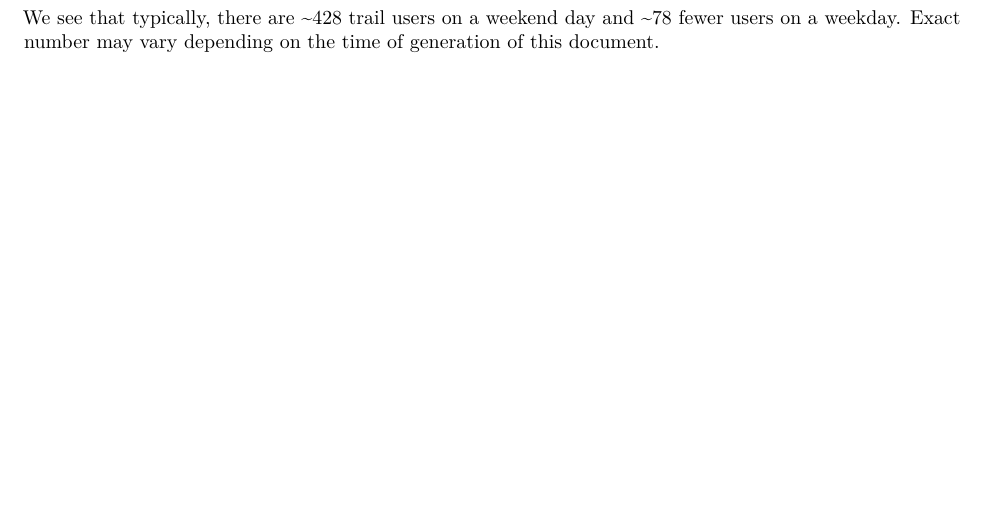
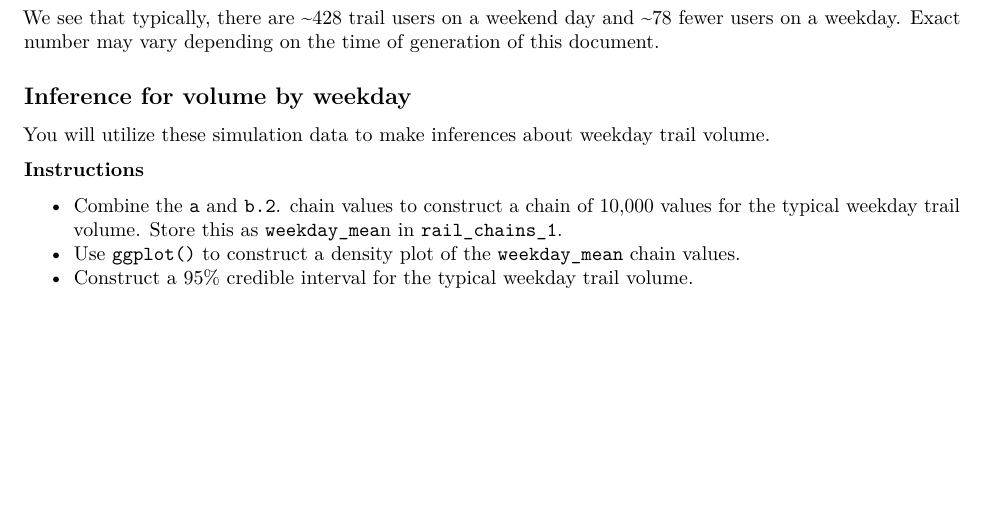
Before and after one commit to moharsen/bayes-rjags-datacamp, an R Markdown document (multivariate_glm.Rmd): part of page 3 of 3, cut so that both start at the same text. Rendered offline with R 4.5, knitr and Pandoc, then LaTeX, with nearby package versions; some code elsewhere in the file could not run offline.

Commit message:
ch4 ex1 inference completed

```diff
--- a/multivariate_glm.Rmd
+++ b/multivariate_glm.Rmd
@@ -119,3 +119,13 @@ summary(rail_sim_1)
 
 
 We see that typically, there are ~428 trail users on a weekend day and ~78 fewer users on a weekday. Exact number may vary depending on the time of generation of this document.
+
+## Inference for volume by weekday
+
+You will utilize these simulation data to make inferences about weekday trail volume.
+
+**Instructions**
+
++ Combine the `a` and `b.2`. chain values to construct a chain of 10,000 values for the typical weekday trail volume. Store this as `weekday_mea`n in `rail_chains_1`.
++ Use `ggplot()` to construct a density plot of the `weekday_mean` chain values.
++ Construct a 95% credible interval for the typical weekday trail volume.
```
